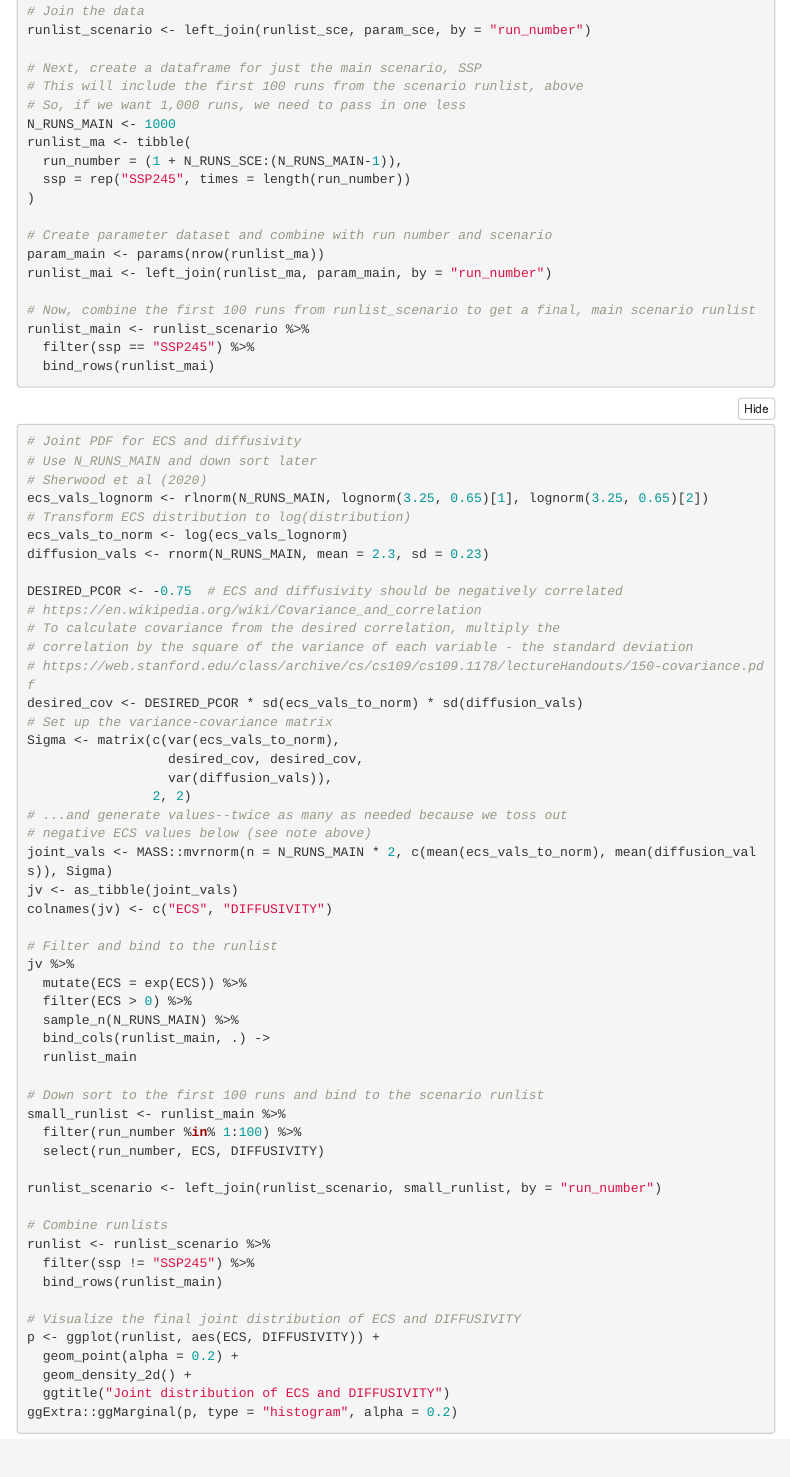
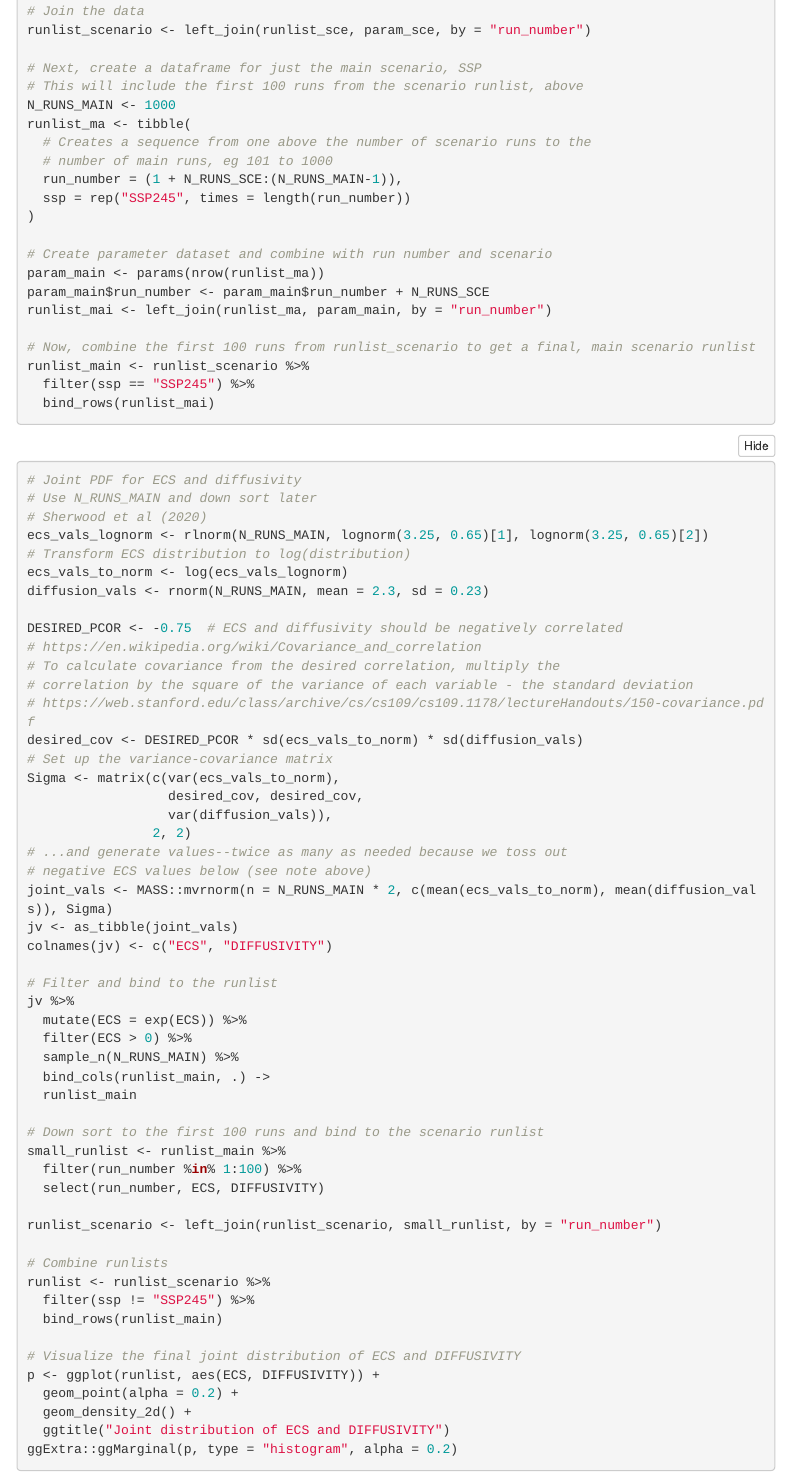
Before and after one commit to JGCRI/trackingC, an R Markdown document (trackingC_setup.Rmd): the page in a window 1100 px wide, from 3140 px down. Rendered offline with R 4.5, knitr and Pandoc, with nearby package versions; folded parts are opened; some code elsewhere in the file could not run offline; menus at the side of the page are left out.

Commit message:
Clarify comments, align run_number in main runlist

```diff
--- a/trackingC_setup.Rmd
+++ b/trackingC_setup.Rmd
@@ -188,15 +188,17 @@ runlist_scenario <- left_join(runlist_sce, param_sce, by = "run_number")
 
 # Next, create a dataframe for just the main scenario, SSP
 # This will include the first 100 runs from the scenario runlist, above
-# So, if we want 1,000 runs, we need to pass in one less
 N_RUNS_MAIN <- 1000
 runlist_ma <- tibble(
+  # Creates a sequence from one above the number of scenario runs to the
+  # number of main runs, eg 101 to 1000
   run_number = (1 + N_RUNS_SCE:(N_RUNS_MAIN-1)),
   ssp = rep("SSP245", times = length(run_number))
 )
 
 # Create parameter dataset and combine with run number and scenario
 param_main <- params(nrow(runlist_ma))
+param_main$run_number <- param_main$run_number + N_RUNS_SCE
 runlist_mai <- left_join(runlist_ma, param_main, by = "run_number")
 
 # Now, combine the first 100 runs from runlist_scenario to get a final, main scenario runlist
```
Also changed, not shown: trackingC_setup.Rmd (4 more changed lines).
